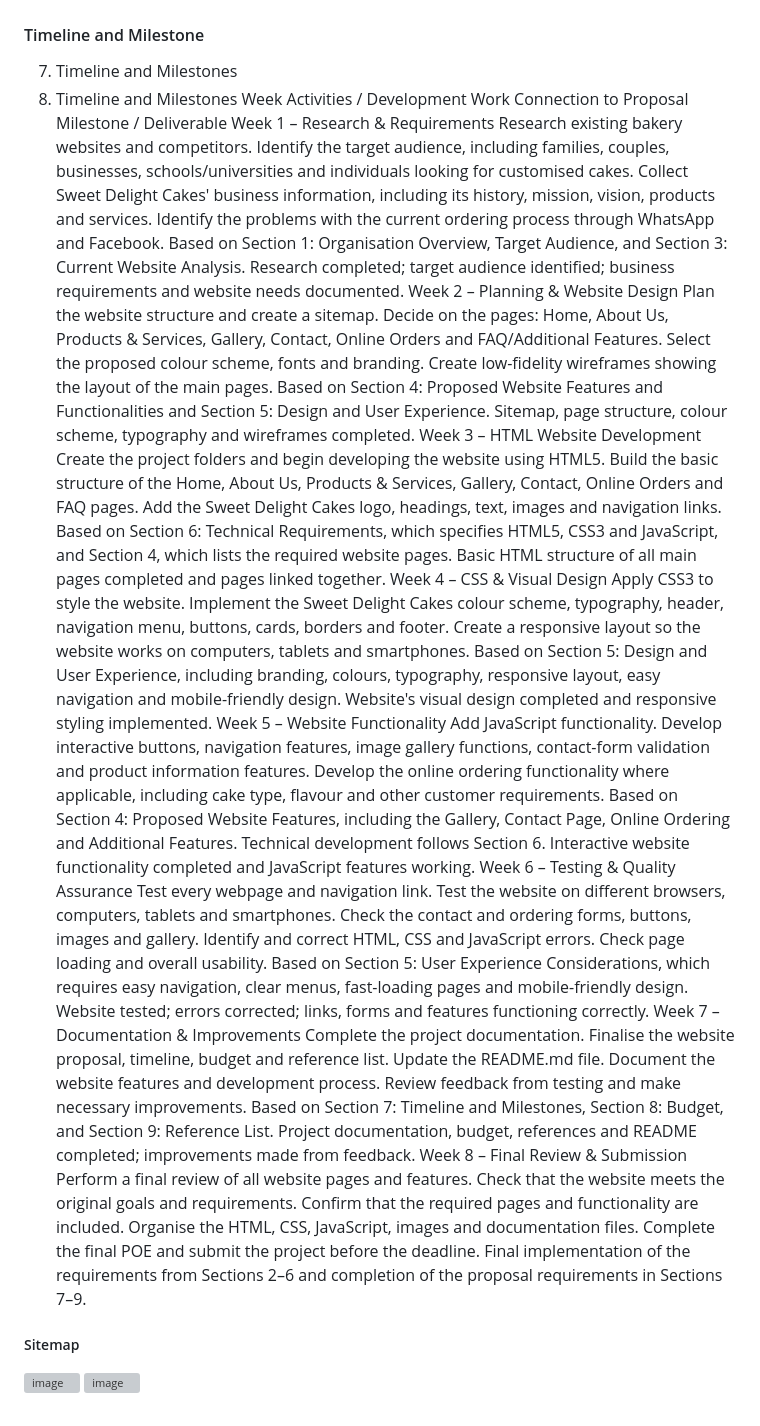
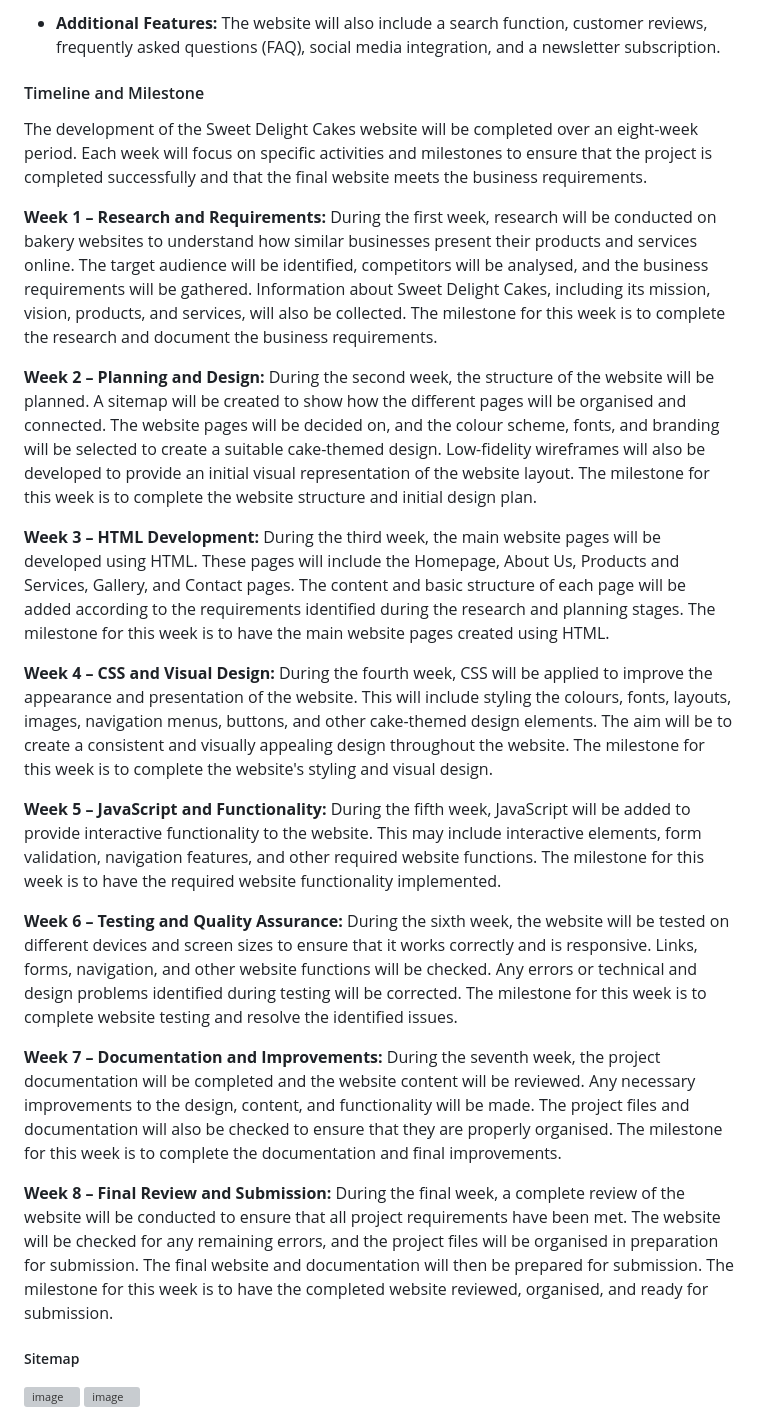
Before and after one commit to retshegofaditswe-2007/sweet_delight_cakes, a Markdown page: README.md, the part around one of its changes. GitHub-like rendering; grey boxes are pictures that could not be loaded.

```diff
--- a/README.md
+++ b/README.md
@@ -67,18 +54,27 @@ Additional Features
+* **Additional Features:** The website will also include a search function, customer reviews, frequently asked questions (FAQ), social media integration, and a newsletter subscription.
 
 
 
 #### Timeline and Milestone
-7. Timeline and Milestones
-7. Timeline and Milestones
-Week	Activities / Development Work	Connection to Proposal	Milestone / Deliverable
-Week 1 – Research & Requirements	Research existing bakery websites and competitors. Identify the target audience, including families, couples, businesses, schools/universities and individuals looking for customised cakes. Collect Sweet Delight Cakes' business information, including its history, mission, vision, products and services. Identify the problems with the current ordering process through WhatsApp and Facebook.	Based on Section 1: Organisation Overview, Target Audience, and Section 3: Current Website Analysis.	Research completed; target audience identified; business requirements and website needs documented.
-Week 2 – Planning & Website Design	Plan the website structure and create a sitemap. Decide on the pages: Home, About Us, Products & Services, Gallery, Contact, Online Orders and FAQ/Additional Features. Select the proposed colour scheme, fonts and branding. Create low-fidelity wireframes showing the layout of the main pages.	Based on Section 4: Proposed Website Features and Functionalities and Section 5: Design and User Experience.	Sitemap, page structure, colour scheme, typography and wireframes completed.
-Week 3 – HTML Website Development	Create the project folders and begin developing the website using HTML5. Build the basic structure of the Home, About Us, Products & Services, Gallery, Contact, Online Orders and FAQ pages. Add the Sweet Delight Cakes logo, headings, text, images and navigation links.	Based on Section 6: Technical Requirements, which specifies HTML5, CSS3 and JavaScript, and Section 4, which lists the required website pages.	Basic HTML structure of all main pages completed and pages linked together.
-Week 4 – CSS & Visual Design	Apply CSS3 to style the website. Implement the Sweet Delight Cakes colour scheme, typography, header, navigation menu, buttons, cards, borders and footer. Create a responsive layout so the website works on computers, tablets and smartphones.	Based on Section 5: Design and User Experience, including branding, colours, typography, responsive layout, easy navigation and mobile-friendly design.	Website's visual design completed and responsive styling implemented.
-Week 5 – Website Functionality	Add JavaScript functionality. Develop interactive buttons, navigation features, image gallery functions, contact-form validation and product information features. Develop the online ordering functionality where applicable, including cake type, flavour and other customer requirements.	Based on Section 4: Proposed Website Features, including the Gallery, Contact Page, Online Ordering and Additional Features. Technical development follows Section 6.	Interactive website functionality completed and JavaScript features working.
-Week 6 – Testing & Quality Assurance	Test every webpage and navigation link. Test the website on different browsers, computers, tablets and smartphones. Check the contact and ordering forms, buttons, images and gallery. Identify and correct HTML, CSS and JavaScript errors. Check page loading and overall usability.	Based on Section 5: User Experience Considerations, which requires easy navigation, clear menus, fast-loading pages and mobile-friendly design.	Website tested; errors corrected; links, forms and features functioning correctly.
-Week 7 – Documentation & Improvements	Complete the project documentation. Finalise the website proposal, timeline, budget and reference list. Update the README.md file. Document the website features and development process. Review feedback from testing and make necessary improvements.	Based on Section 7: Timeline and Milestones, Section 8: Budget, and Section 9: Reference List.	Project documentation, budget, references and README completed; improvements made from feedback.
-Week 8 – Final Review & Submission	Perform a final review of all website pages and features. Check that the website meets the original goals and requirements. Confirm that the required pages and functionality are included. Organise the HTML, CSS, JavaScript, images and documentation files. Complete the final POE and submit the project before the deadline.	Final implementation of the requirements from Sections 2–6 and completion of the proposal requirements in Sections 7–9.
+
+The development of the Sweet Delight Cakes website will be completed over an eight-week period. Each week will focus on specific activities and milestones to ensure that the project is completed successfully and that the final website meets the business requirements.
+
+**Week 1 – Research and Requirements:** During the first week, research will be conducted on bakery websites to understand how similar businesses present their products and services online. The target audience will be identified, competitors will be analysed, and the business requirements will be gathered. Information about Sweet Delight Cakes, including its mission, vision, products, and services, will also be collected. The milestone for this week is to complete the research and document the business requirements.
+
+**Week 2 – Planning and Design:** During the second week, the structure of the website will be planned. A sitemap will be created to show how the different pages will be organised and connected. The website pages will be decided on, and the colour scheme, fonts, and branding will be selected to create a suitable cake-themed design. Low-fidelity wireframes will also be developed to provide an initial visual representation of the website layout. The milestone for this week is to complete the website structure and initial design plan.
+
+**Week 3 – HTML Development:** During the third week, the main website pages will be developed using HTML. These pages will include the Homepage, About Us, Products and Services, Gallery, and Contact pages. The content and basic structure of each page will be added according to the requirements identified during the research and planning stages. The milestone for this week is to have the main website pages created using HTML.
+
+**Week 4 – CSS and Visual Design:** During the fourth week, CSS will be applied to improve the appearance and presentation of the website. This will include styling the colours, fonts, layouts, images, navigation menus, buttons, and other cake-themed design elements. The aim will be to create a consistent and visually appealing design throughout the website. The milestone for this week is to complete the website's styling and visual design.
+
+**Week 5 – JavaScript and Functionality:** During the fifth week, JavaScript will be added to provide interactive functionality to the website. This may include interactive elements, form validation, navigation features, and other required website functions. The milestone for this week is to have the required website functionality implemented.
+
+**Week 6 – Testing and Quality Assurance:** During the sixth week, the website will be tested on different devices and screen sizes to ensure that it works correctly and is responsive. Links, forms, navigation, and other website functions will be checked. Any errors or technical and design problems identified during testing will be corrected. The milestone for this week is to complete website testing and resolve the identified issues.
+
+**Week 7 – Documentation and Improvements:** During the seventh week, the project documentation will be completed and the website content will be reviewed. Any necessary improvements to the design, content, and functionality will be made. The project files and documentation will also be checked to ensure that they are properly organised. The milestone for this week is to complete the documentation and final improvements.
+
+**Week 8 – Final Review and Submission:** During the final week, a complete review of the website will be conducted to ensure that all project requirements have been met. The website will be checked for any remaining errors, and the project files will be organised in preparation for submission. The final website and documentation will then be prepared for submission. The milestone for this week is to have the completed website reviewed, organised, and ready for submission.
+
 
 ##### Sitemap
 <img width="1536" height="1024" alt="image" src="https://github.com/user-attachments/assets/e839ad65-294f-42b2-9a68-7efe499174ba" />
```
Also changed, not shown: other parts of README.md (+78 -79 lines).
